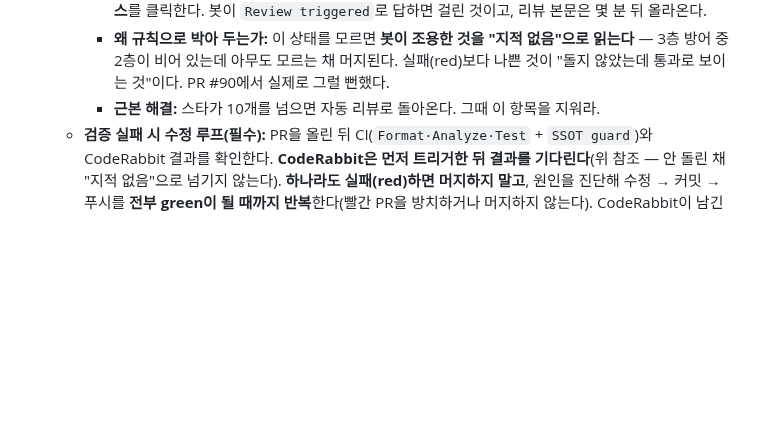
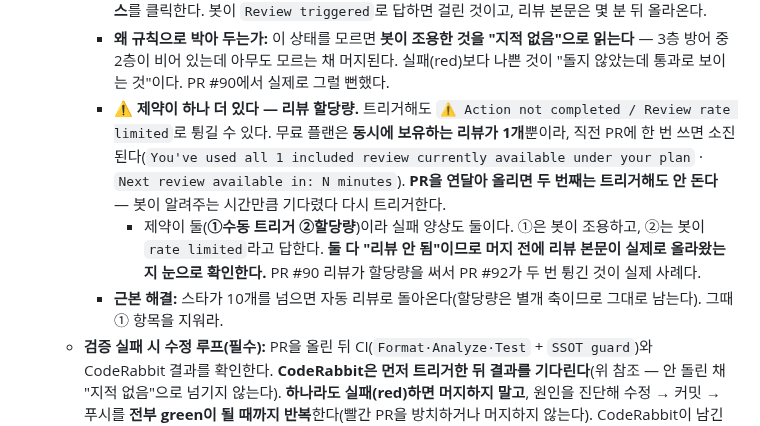
Before and after one commit to Jiwonang/KeepCon, a Markdown page: CLAUDE.md, the part around the change. Drawn GitHub-style; blank space fills up the shorter version.

```diff
--- a/CLAUDE.md
+++ b/CLAUDE.md
@@ -40,7 +40,9 @@
   - **⚠️ CodeRabbit은 이 저장소에서 자동으로 돌지 않는다 — 반드시 트리거하라.** CodeRabbit은 **스타 10개 미만 저장소의 리뷰를 수동 트리거로 전환**했다(`Reviews should be triggered manually for repositories with fewer than 10 stars`). KeepCon은 여기 해당하므로, PR을 열어도 봇은 "Review available on request" 안내만 남기고 **리뷰하지 않는다**.
     - **트리거:** PR에 `@coderabbitai review` 댓글을 달거나, 봇 코멘트의 **`🔍 Trigger review` 체크박스**를 클릭한다. 봇이 `Review triggered`로 답하면 걸린 것이고, 리뷰 본문은 몇 분 뒤 올라온다.
     - **왜 규칙으로 박아 두는가:** 이 상태를 모르면 **봇이 조용한 것을 "지적 없음"으로 읽는다** — 3층 방어 중 2층이 비어 있는데 아무도 모르는 채 머지된다. 실패(red)보다 나쁜 것이 "돌지 않았는데 통과로 보이는 것"이다. PR #90에서 실제로 그럴 뻔했다.
-    - **근본 해결:** 스타가 10개를 넘으면 자동 리뷰로 돌아온다. 그때 이 항목을 지워라.
+    - **⚠️ 제약이 하나 더 있다 — 리뷰 할당량.** 트리거해도 `⚠️ Action not completed / Review rate limited`로 튕길 수 있다. 무료 플랜은 **동시에 보유하는 리뷰가 1개**뿐이라, 직전 PR에 한 번 쓰면 소진된다(`You've used all 1 included review currently available under your plan` · `Next review available in: N minutes`). **PR을 연달아 올리면 두 번째는 트리거해도 안 돈다** — 봇이 알려주는 시간만큼 기다렸다 다시 트리거한다.
+      - 제약이 둘(**①수동 트리거 ②할당량**)이라 실패 양상도 둘이다. ①은 봇이 조용하고, ②는 봇이 `rate limited`라고 답한다. **둘 다 "리뷰 안 됨"이므로 머지 전에 리뷰 본문이 실제로 올라왔는지 눈으로 확인한다.** PR #90 리뷰가 할당량을 써서 PR #92가 두 번 튕긴 것이 실제 사례다.
+    - **근본 해결:** 스타가 10개를 넘으면 자동 리뷰로 돌아온다(할당량은 별개 축이므로 그대로 남는다). 그때 ① 항목을 지워라.
   - **검증 실패 시 수정 루프(필수):** PR을 올린 뒤 CI(`Format·Analyze·Test` + `SSOT guard`)와 CodeRabbit 결과를 확인한다. **CodeRabbit은 먼저 트리거한 뒤 결과를 기다린다**(위 참조 — 안 돌린 채 "지적 없음"으로 넘기지 않는다). **하나라도 실패(red)하면 머지하지 말고**, 원인을 진단해 수정 → 커밋 → 푸시를 **전부 green이 될 때까지 반복**한다(빨간 PR을 방치하거나 머지하지 않는다). CodeRabbit이 남긴 유효 지적도 같은 루프로 반영한다. Claude Code로 작업 시 이 수정 루프를 **자동 수행**하며, 실패를 사용자에게 떠넘기지 않는다.
     - **강제 근거:** CI·CodeRabbit은 브랜치 보호 룰셋의 **필수 상태 체크(required status checks)** 로 등록되어 있어 **red 상태로는 머지 자체가 불가**하다 — 즉 "빨간 채로 방치"는 규칙 위반 이전에 **애초에 '작업 완료'가 성립하지 않는다**(게이트가 결과를 강제, 규칙이 행동을 안내).
       - **⚠️ CodeRabbit 쪽 강제는 지금 확인이 필요하다.** PR #90은 CodeRabbit이 **한 번도 돌지 않은 시점에** GitHub API가 `mergeable_state: clean`을 돌려줬다. 필수 체크가 미완료면 `blocked`여야 하므로, `CodeRabbit / Review`가 실제로는 필수 체크로 안 걸려 있을 가능성이 크다. 그렇다면 **수동 트리거를 깜빡한 PR이 게이트에 막히지 않고 그대로 머지된다** — 위의 "봇이 조용한 것을 통과로 읽는" 사고가 규칙만으로는 안 막힌다는 뜻이다. 룰셋에서 필수 체크 목록을 확인하고, 없으면 추가하거나 이 문장을 사실에 맞게 고쳐라.
```
Also changed, not shown: README.md (+2 -1 lines).
